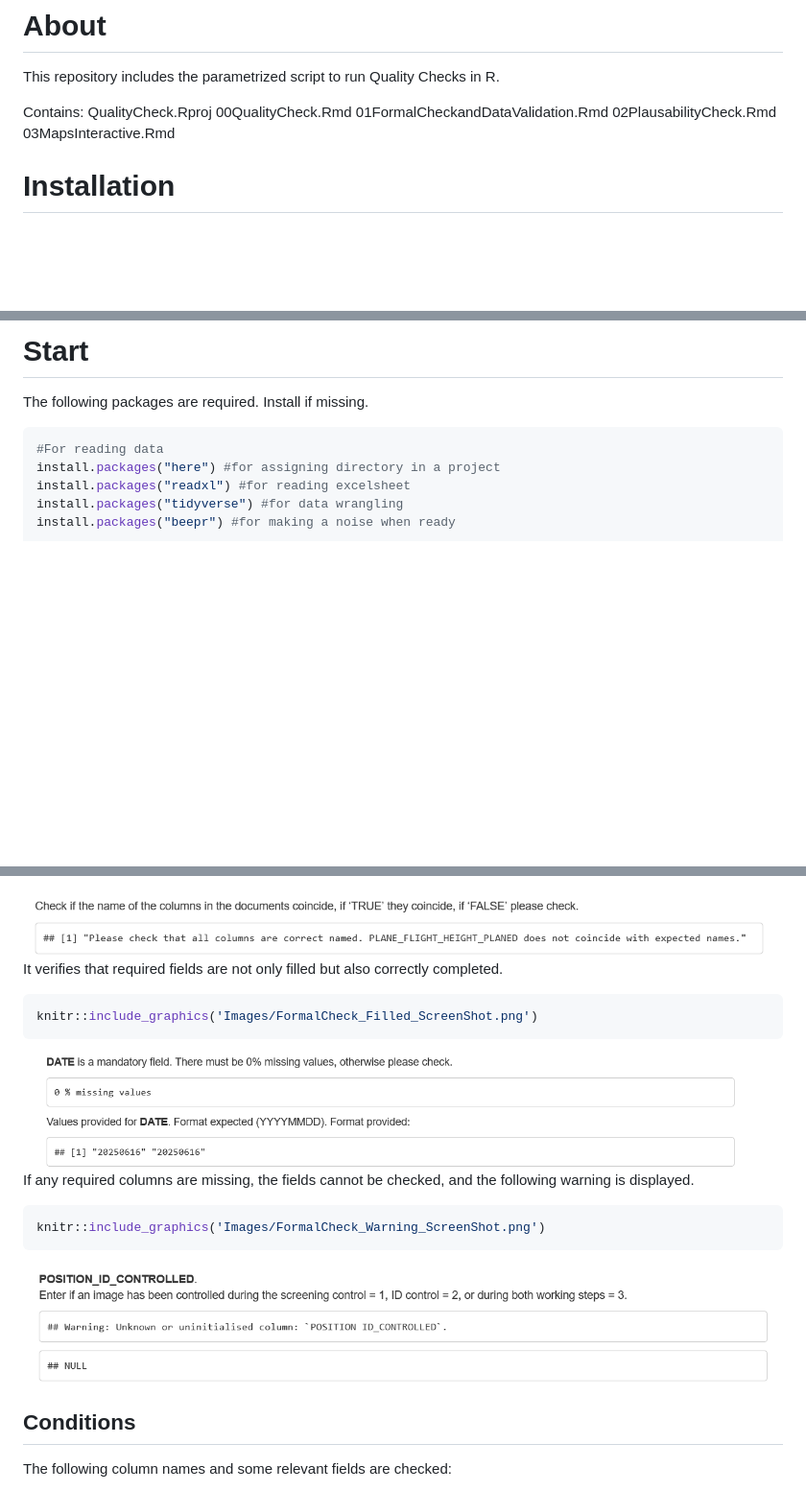
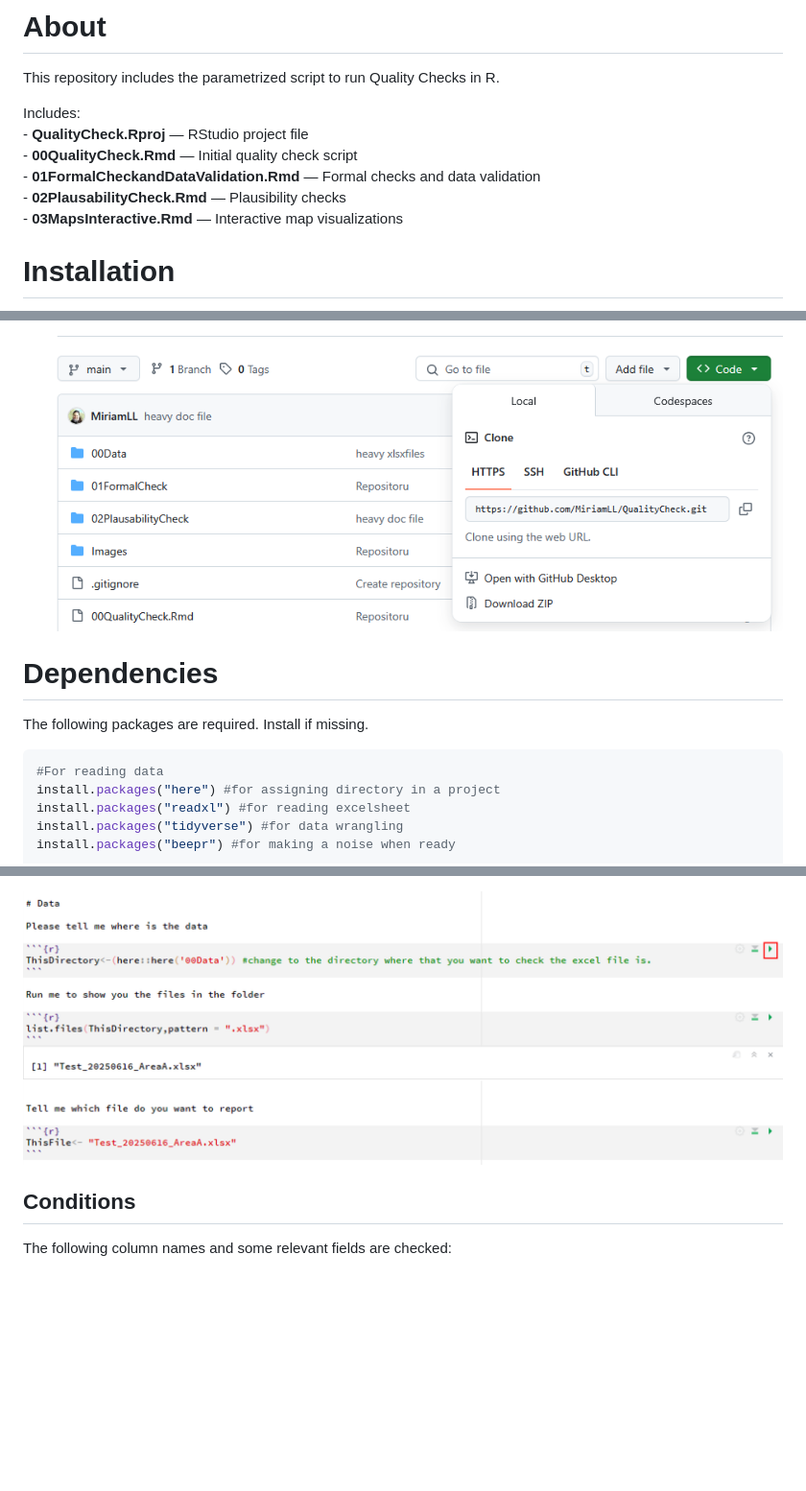
Before and after one commit to MiriamLL/QualityCheck, a Markdown page: README.md, 3 parts joined by grey strips. Shown: that part at 96% size. Drawn GitHub-style; pictures changed too: Images/Fork_1example.png (added); blank space fills up the shorter version.

````diff
--- a/README.md
+++ b/README.md
@@ -6,9 +6,11 @@
 This repository includes the parametrized script to run Quality Checks
 in R.
 
-Contains: QualityCheck.Rproj 00QualityCheck.Rmd
-01FormalCheckandDataValidation.Rmd 02PlausabilityCheck.Rmd
-03MapsInteractive.Rmd
+Includes: <br> - **QualityCheck.Rproj** — RStudio project file <br> -
+**00QualityCheck.Rmd** — Initial quality check script <br> -
+**01FormalCheckandDataValidation.Rmd** — Formal checks and data
+validation<br> - **02PlausabilityCheck.Rmd** — Plausibility checks<br> -
+**03MapsInteractive.Rmd** — Interactive map visualizations<br>
 
 # Installation
 
@@ -16,5 +18,7 @@ Download/Fork
 
-# Start
+<img src="Images/Fork_1example.png" width="100%" />
+
+# Dependencies
 
 The following packages are required. Install if missing.
 
@@ -96,22 +74,4 @@ knitr::include_graphics('Images/FormalCheck_ColumnName_ScreenShot.png')
-<img src="Images/FormalCheck_ColumnName_ScreenShot.png" width="100%" />
-
-It verifies that required fields are not only filled but also correctly
-completed.
-
-``` r
-knitr::include_graphics('Images/FormalCheck_Filled_ScreenShot.png')
-```
-
-<img src="Images/FormalCheck_Filled_ScreenShot.png" width="100%" />
-
-If any required columns are missing, the fields cannot be checked, and
-the following warning is displayed.
-
-``` r
-knitr::include_graphics('Images/FormalCheck_Warning_ScreenShot.png')
-```
-
-<img src="Images/FormalCheck_Warning_ScreenShot.png" width="100%" />
+<img src="Images/MainScript.png" width="100%" />
 
 ## Conditions
 
````
Also changed, not shown: other parts of README.md (+81 -102 lines), 2 other files.
